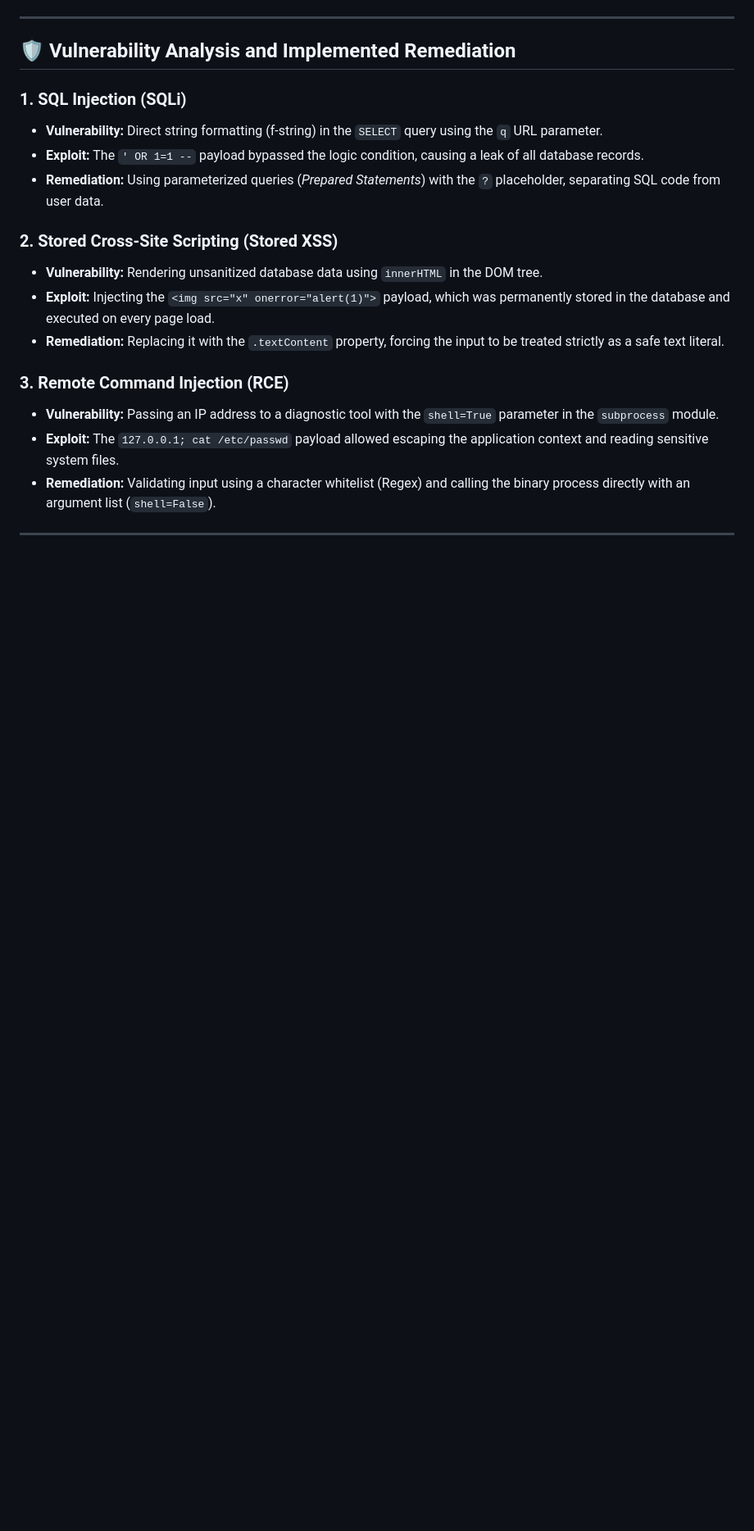
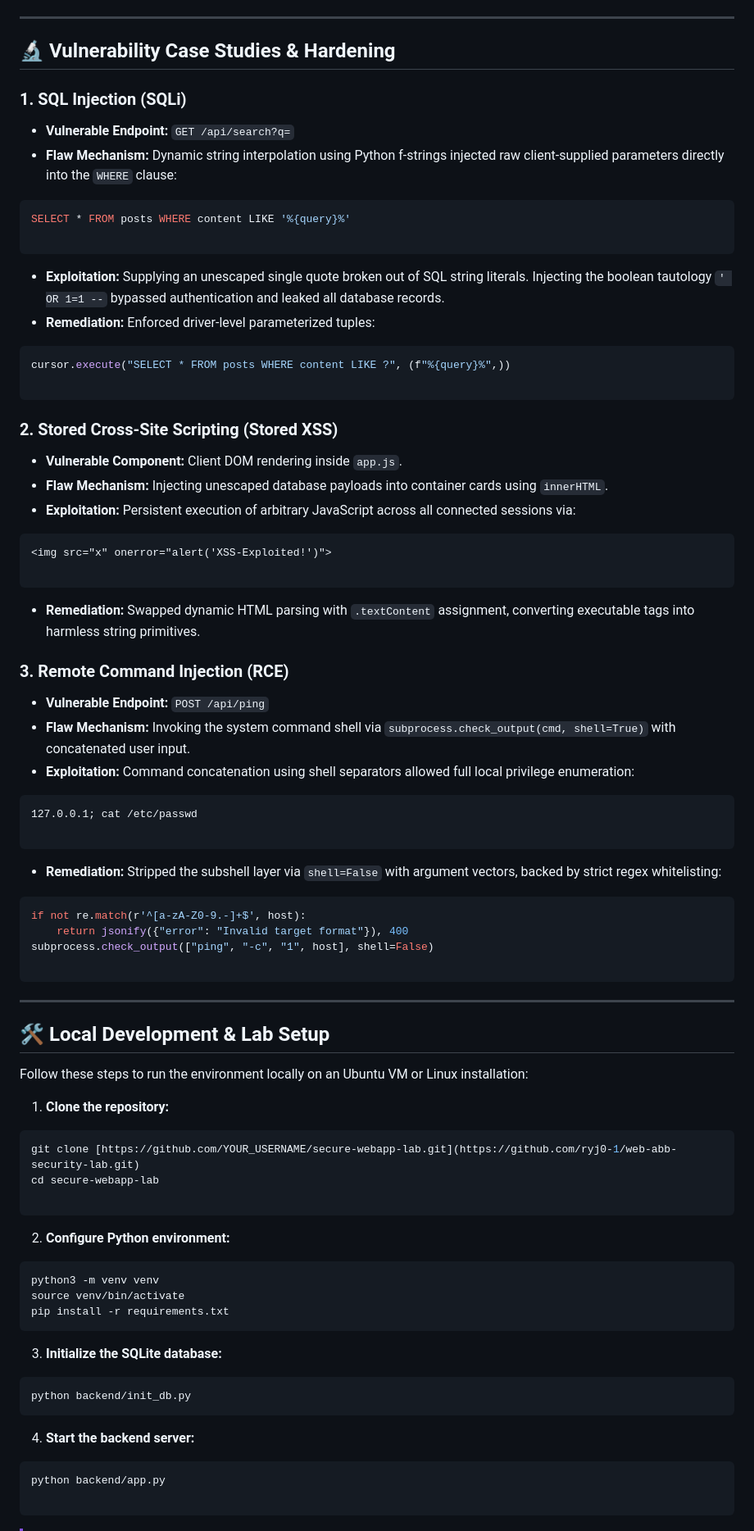
Before and after one commit to ryj0-1/web-app-security-lab, a Markdown page: README.md, the part around one of its changes. Shown at 82% size. Rendered like a GitHub page; blank space fills up the shorter version.

````diff
--- a/README.md
+++ b/README.md
@@ -52,22 +51,77 @@ A full-stack, bare-metal-equivalent web application security research lab engine
 
 ---
 
-## 🛡️ Vulnerability Analysis and Implemented Remediation
+## 🔬 Vulnerability Case Studies & Hardening
 
 ### 1. SQL Injection (SQLi)
 
-* **Vulnerability:** Direct string formatting (f-string) in the `SELECT` query using the `q` URL parameter.
-* **Exploit:** The `' OR 1=1 --` payload bypassed the logic condition, causing a leak of all database records.
-* **Remediation:** Using parameterized queries (*Prepared Statements*) with the `?` placeholder, separating SQL code from user data.
+* **Vulnerable Endpoint:** `GET /api/search?q=`
+* **Flaw Mechanism:** Dynamic string interpolation using Python f-strings injected raw client-supplied parameters directly into the `WHERE` clause:
+```sql
+SELECT * FROM posts WHERE content LIKE '%{query}%'
+
+```
+
+* **Exploitation:** Supplying an unescaped single quote broken out of SQL string literals. Injecting the boolean tautology `' OR 1=1 --` bypassed authentication and leaked all database records.
+* **Remediation:** Enforced driver-level parameterized tuples:
+```python
+cursor.execute("SELECT * FROM posts WHERE content LIKE ?", (f"%{query}%",))
+
+```
 
 ### 2. Stored Cross-Site Scripting (Stored XSS)
 
-* **Vulnerability:** Rendering unsanitized database data using `innerHTML` in the DOM tree.
-* **Exploit:** Injecting the `<img src="x" onerror="alert(1)">` payload, which was permanently stored in the database and executed on every page load.
-* **Remediation:** Replacing it with the `.textContent` property, forcing the input to be treated strictly as a safe text literal.
+* **Vulnerable Component:** Client DOM rendering inside `app.js`.
+* **Flaw Mechanism:** Injecting unescaped database payloads into container cards using `innerHTML`.
+* **Exploitation:** Persistent execution of arbitrary JavaScript across all connected sessions via:
+```html
+<img src="x" onerror="alert('XSS-Exploited!')">
+
+```
+
+* **Remediation:** Swapped dynamic HTML parsing with `.textContent` assignment, converting executable tags into harmless string primitives.
 
 ### 3. Remote Command Injection (RCE)
 
-* **Vulnerability:** Passing an IP address to a diagnostic tool with the `shell=True` parameter in the `subprocess` module.
-* **Exploit:** The `127.0.0.1; cat /etc/passwd` payload allowed escaping the application context and reading sensitive system files.
-* **Remediation:** Validating input using a character whitelist (Regex) and calling the binary process directly with an argument list (`shell=False`).
+* **Vulnerable Endpoint:** `POST /api/ping`
+* **Flaw Mechanism:** Invoking the system command shell via `subprocess.check_output(cmd, shell=True)` with concatenated user input.
+* **Exploitation:** Command concatenation using shell separators allowed full local privilege enumeration:
+```text
+127.0.0.1; cat /etc/passwd
+
+```
+
+* **Remediation:** Stripped the subshell layer via `shell=False` with argument vectors, backed by strict regex whitelisting:
+```python
+if not re.match(r'^[a-zA-Z0-9.-]+$', host):
+    return jsonify({"error": "Invalid target format"}), 400
+subprocess.check_output(["ping", "-c", "1", host], shell=False)
+
+```
+---
+
+## 🛠️ Local Development & Lab Setup
+
+Follow these steps to run the environment locally on an Ubuntu VM or Linux installation:
+1. **Clone the repository:**
+```bash
+git clone [https://github.com/YOUR_USERNAME/secure-webapp-lab.git](https://github.com/ryj0-1/web-abb-security-lab.git)
+cd secure-webapp-lab
+
+```
+2. **Configure Python environment:**
+```bash
+python3 -m venv venv
+source venv/bin/activate
+pip install -r requirements.txt
+```
+3. **Initialize the SQLite database:**
+```bash
+python backend/init_db.py
+```
+4. **Start the backend server:**
+```bash
+python backend/app.py
+
+```
+
````
Also changed, not shown: other parts of README.md (+30 -34 lines).
